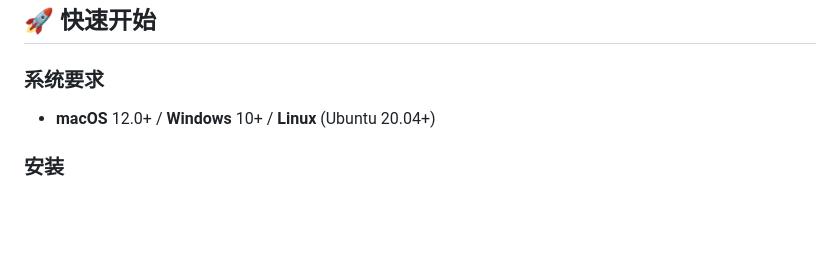
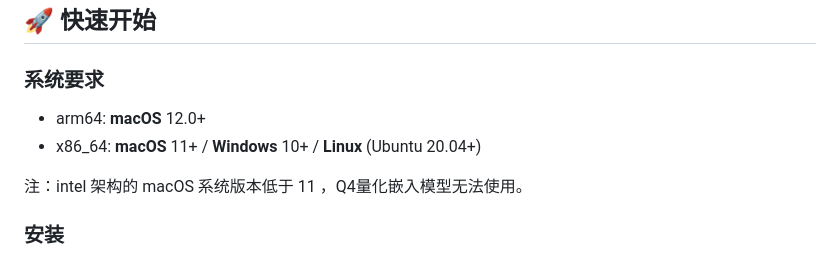
Before and after one commit to The-Flash-7/open-note, a Markdown page: README.md, the part around the change. Drawn GitHub-style; blank space fills up the shorter version.

Commit message:
添加更多系统架构适配说明

```diff
--- a/README.md
+++ b/README.md
@@ -146,7 +146,10 @@
 
 ### 系统要求
 
-- **macOS** 12.0+ / **Windows** 10+ / **Linux** (Ubuntu 20.04+)
+- arm64: **macOS** 12.0+
+- x86_64: **macOS** 11+ / **Windows** 10+ / **Linux** (Ubuntu 20.04+)
+
+注：intel 架构的 macOS 系统版本低于 11 ，Q4量化嵌入模型无法使用。
 
 ### 安装
 
```
